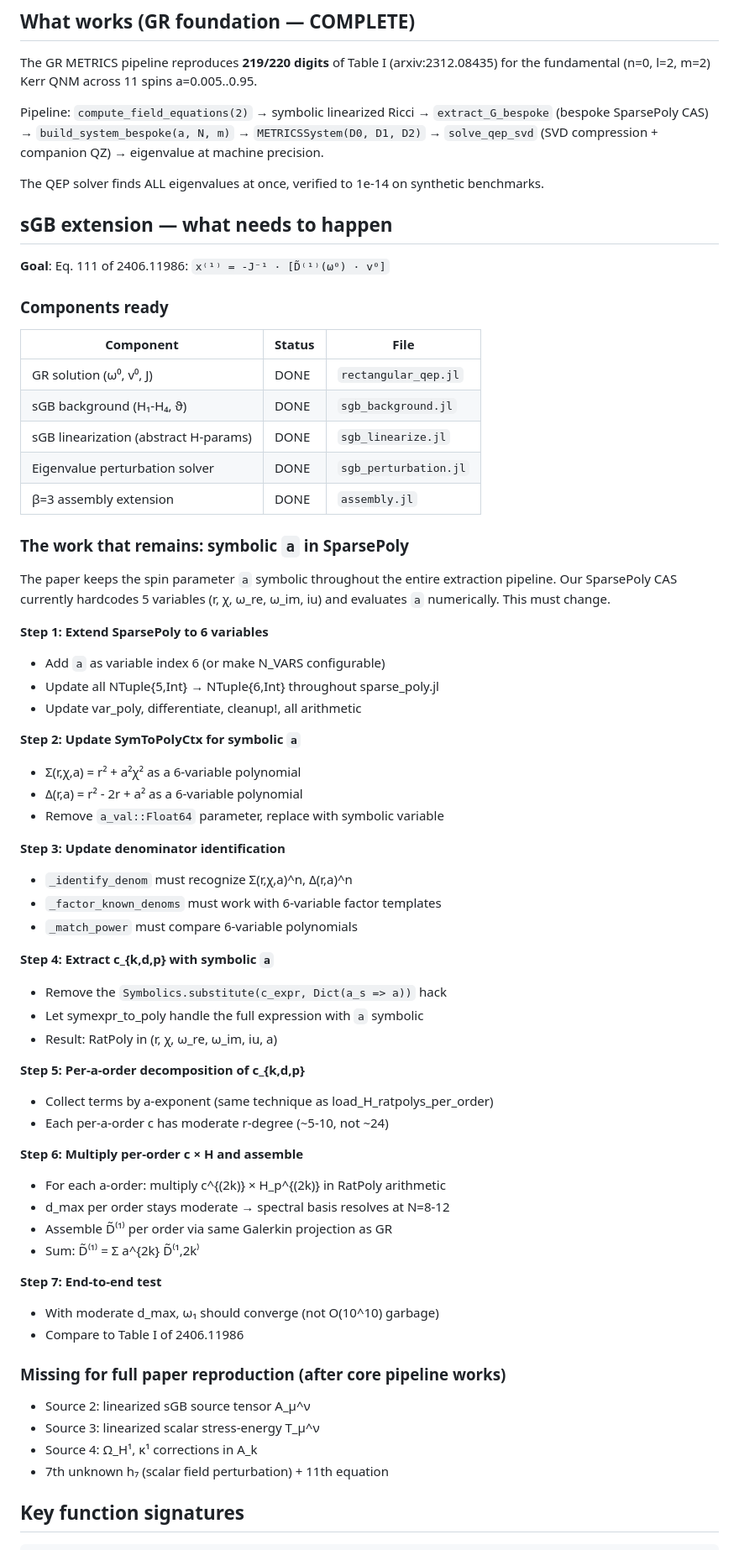
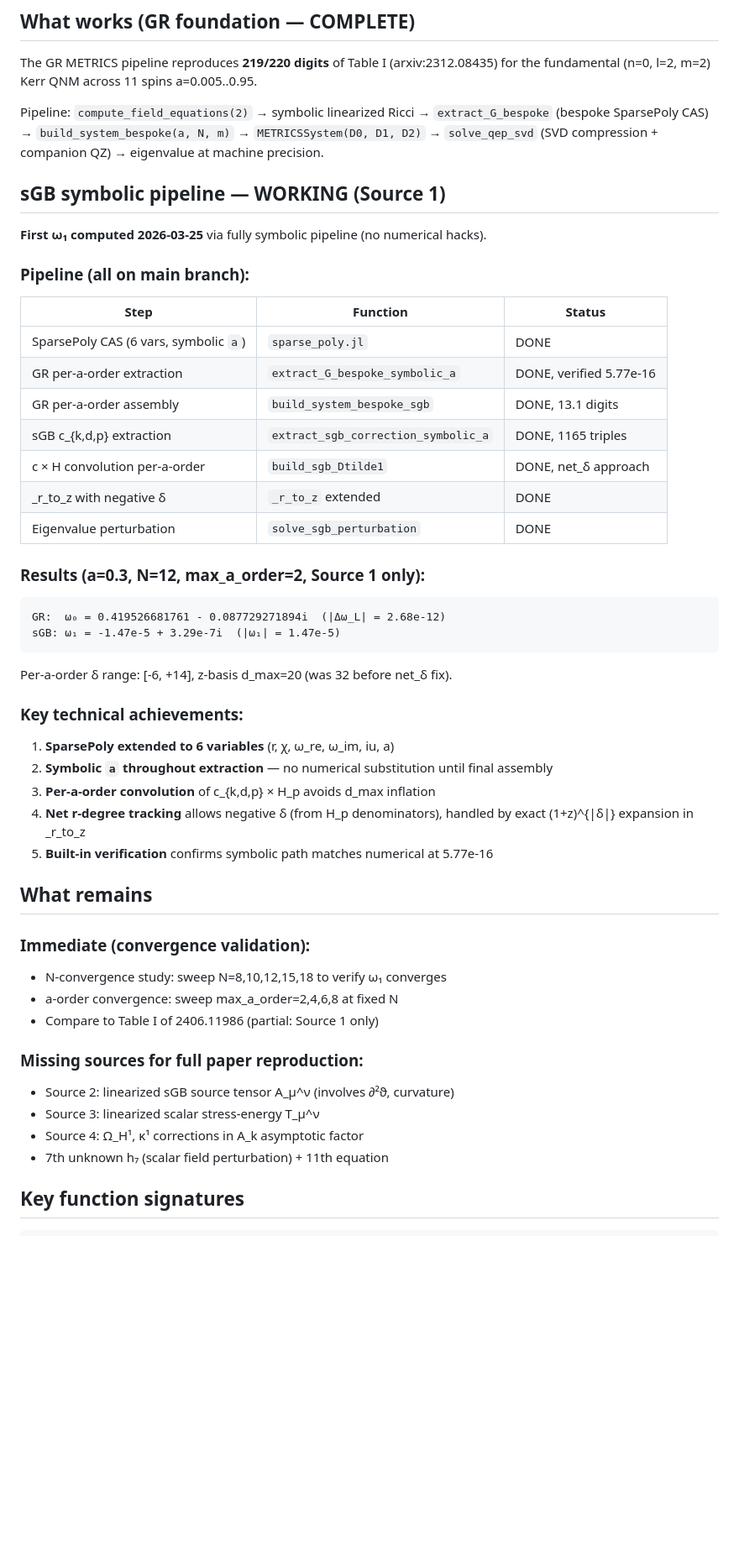
Before and after one commit to tobiasosborne/MetricsQNM.jl, a Markdown page: HANDOFF.md, the part around one of its changes. Shown at 84% size. Drawn GitHub-style; blank space fills up the shorter version.

Commit message:
Update HANDOFF: document complete sGB symbolic pipeline
Pipeline working end-to-end (Source 1): extraction → convolution →
assembly → perturbation → ω₁. All with symbolic a, no numerical hacks.

Co-Authored-By: Claude Opus 4.6 (1M context) <noreply@anthropic.com>

````diff
--- a/HANDOFF.md
+++ b/HANDOFF.md
@@ -16,67 +16,51 @@ Pipeline: `compute_field_equations(2)` → symbolic linearized Ricci →
 `METRICSSystem(D0, D1, D2)` → `solve_qep_svd` (SVD compression + companion QZ)
 → eigenvalue at machine precision.
 
-The QEP solver finds ALL eigenvalues at once, verified to 1e-14 on synthetic benchmarks.
+## sGB symbolic pipeline — WORKING (Source 1)
 
-## sGB extension — what needs to happen
+**First ω₁ computed 2026-03-25** via fully symbolic pipeline (no numerical hacks).
 
-**Goal**: Eq. 111 of 2406.11986: `x⁽¹⁾ = -J⁻¹ · [D̃⁽¹⁾(ω⁰) · v⁰]`
+### Pipeline (all on main branch):
 
-### Components ready
+| Step | Function | Status |
+|------|----------|--------|
+| SparsePoly CAS (6 vars, symbolic `a`) | `sparse_poly.jl` | DONE |
+| GR per-a-order extraction | `extract_G_bespoke_symbolic_a` | DONE, verified 5.77e-16 |
+| GR per-a-order assembly | `build_system_bespoke_sgb` | DONE, 13.1 digits |
+| sGB c_{k,d,p} extraction | `extract_sgb_correction_symbolic_a` | DONE, 1165 triples |
+| c × H convolution per-a-order | `build_sgb_Dtilde1` | DONE, net_δ approach |
+| _r_to_z with negative δ | `_r_to_z` extended | DONE |
+| Eigenvalue perturbation | `solve_sgb_perturbation` | DONE |
 
-| Component | Status | File |
-|-----------|--------|------|
-| GR solution (ω⁰, v⁰, J) | DONE | `rectangular_qep.jl` |
-| sGB background (H₁-H₄, ϑ) | DONE | `sgb_background.jl` |
-| sGB linearization (abstract H-params) | DONE | `sgb_linearize.jl` |
-| Eigenvalue perturbation solver | DONE | `sgb_perturbation.jl` |
-| β=3 assembly extension | DONE | `assembly.jl` |
+### Results (a=0.3, N=12, max_a_order=2, Source 1 only):
 
-### The work that remains: symbolic `a` in SparsePoly
+```
+GR:  ω₀ = 0.419526681761 - 0.087729271894i  (|Δω_L| = 2.68e-12)
+sGB: ω₁ = -1.47e-5 + 3.29e-7i  (|ω₁| = 1.47e-5)
+```
 
-The paper keeps the spin parameter `a` symbolic throughout the entire extraction
-pipeline. Our SparsePoly CAS currently hardcodes 5 variables (r, χ, ω_re, ω_im, iu)
-and evaluates `a` numerically. This must change.
+Per-a-order δ range: [-6, +14], z-basis d_max=20 (was 32 before net_δ fix).
 
-**Step 1: Extend SparsePoly to 6 variables**
-- Add `a` as variable index 6 (or make N_VARS configurable)
-- Update all NTuple{5,Int} → NTuple{6,Int} throughout sparse_poly.jl
-- Update var_poly, differentiate, cleanup!, all arithmetic
+### Key technical achievements:
 
-**Step 2: Update SymToPolyCtx for symbolic `a`**
-- Σ(r,χ,a) = r² + a²χ² as a 6-variable polynomial
-- Δ(r,a) = r² - 2r + a² as a 6-variable polynomial
-- Remove `a_val::Float64` parameter, replace with symbolic variable
+1. **SparsePoly extended to 6 variables** (r, χ, ω_re, ω_im, iu, a)
+2. **Symbolic `a` throughout extraction** — no numerical substitution until final assembly
+3. **Per-a-order convolution** of c_{k,d,p} × H_p avoids d_max inflation
+4. **Net r-degree tracking** allows negative δ (from H_p denominators),
+   handled by exact (1+z)^{|δ|} expansion in _r_to_z
+5. **Built-in verification** confirms symbolic path matches numerical at 5.77e-16
 
-**Step 3: Update denominator identification**
-- `_identify_denom` must recognize Σ(r,χ,a)^n, Δ(r,a)^n
-- `_factor_known_denoms` must work with 6-variable factor templates
-- `_match_power` must compare 6-variable polynomials
+## What remains
 
-**Step 4: Extract c_{k,d,p} with symbolic `a`**
-- Remove the `Symbolics.substitute(c_expr, Dict(a_s => a))` hack
-- Let symexpr_to_poly handle the full expression with `a` symbolic
-- Result: RatPoly in (r, χ, ω_re, ω_im, iu, a)
+### Immediate (convergence validation):
+- N-convergence study: sweep N=8,10,12,15,18 to verify ω₁ converges
+- a-order convergence: sweep max_a_order=2,4,6,8 at fixed N
+- Compare to Table I of 2406.11986 (partial: Source 1 only)
 
-**Step 5: Per-a-order decomposition of c_{k,d,p}**
-- Collect terms by a-exponent (same technique as load_H_ratpolys_per_order)
-- Each per-a-order c has moderate r-degree (~5-10, not ~24)
-
-**Step 6: Multiply per-order c × H and assemble**
-- For each a-order: multiply c^{(2k)} × H_p^{(2k)} in RatPoly arithmetic
-- d_max per order stays moderate → spectral basis resolves at N=8-12
-- Assemble D̃⁽¹⁾ per order via same Galerkin projection as GR
-- Sum: D̃⁽¹⁾ = Σ a^{2k} D̃⁽¹,2k⁾
-
-**Step 7: End-to-end test**
-- With moderate d_max, ω₁ should converge (not O(10^10) garbage)
-- Compare to Table I of 2406.11986
-
-### Missing for full paper reproduction (after core pipeline works)
-
-- Source 2: linearized sGB source tensor A_μ^ν
+### Missing sources for full paper reproduction:
+- Source 2: linearized sGB source tensor A_μ^ν (involves ∂²ϑ, curvature)
 - Source 3: linearized scalar stress-energy T_μ^ν
-- Source 4: Ω_H¹, κ¹ corrections in A_k
+- Source 4: Ω_H¹, κ¹ corrections in A_k asymptotic factor
 - 7th unknown h₇ (scalar field perturbation) + 11th equation
 
 ## Key function signatures
````
Also changed, not shown: other parts of HANDOFF.md (+14 -11 lines).
